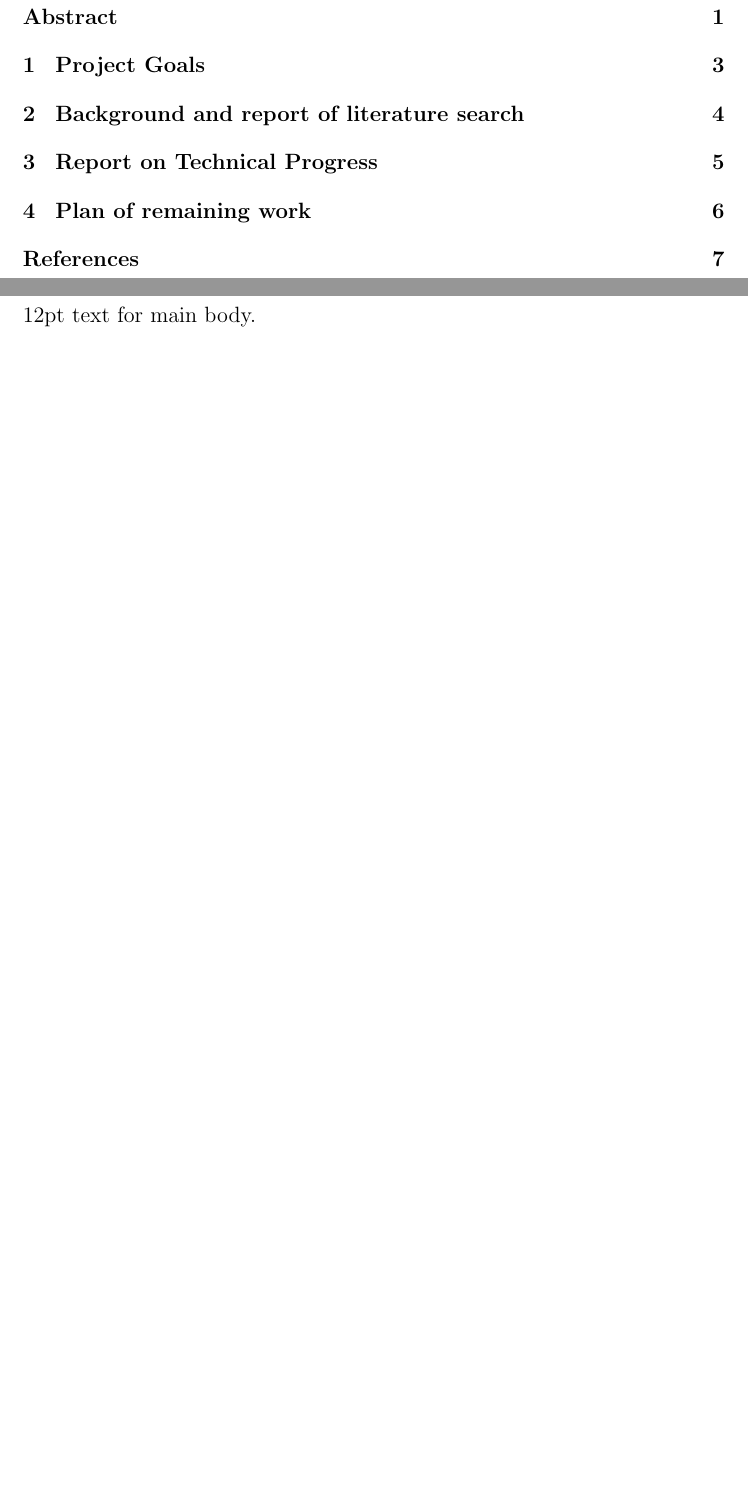
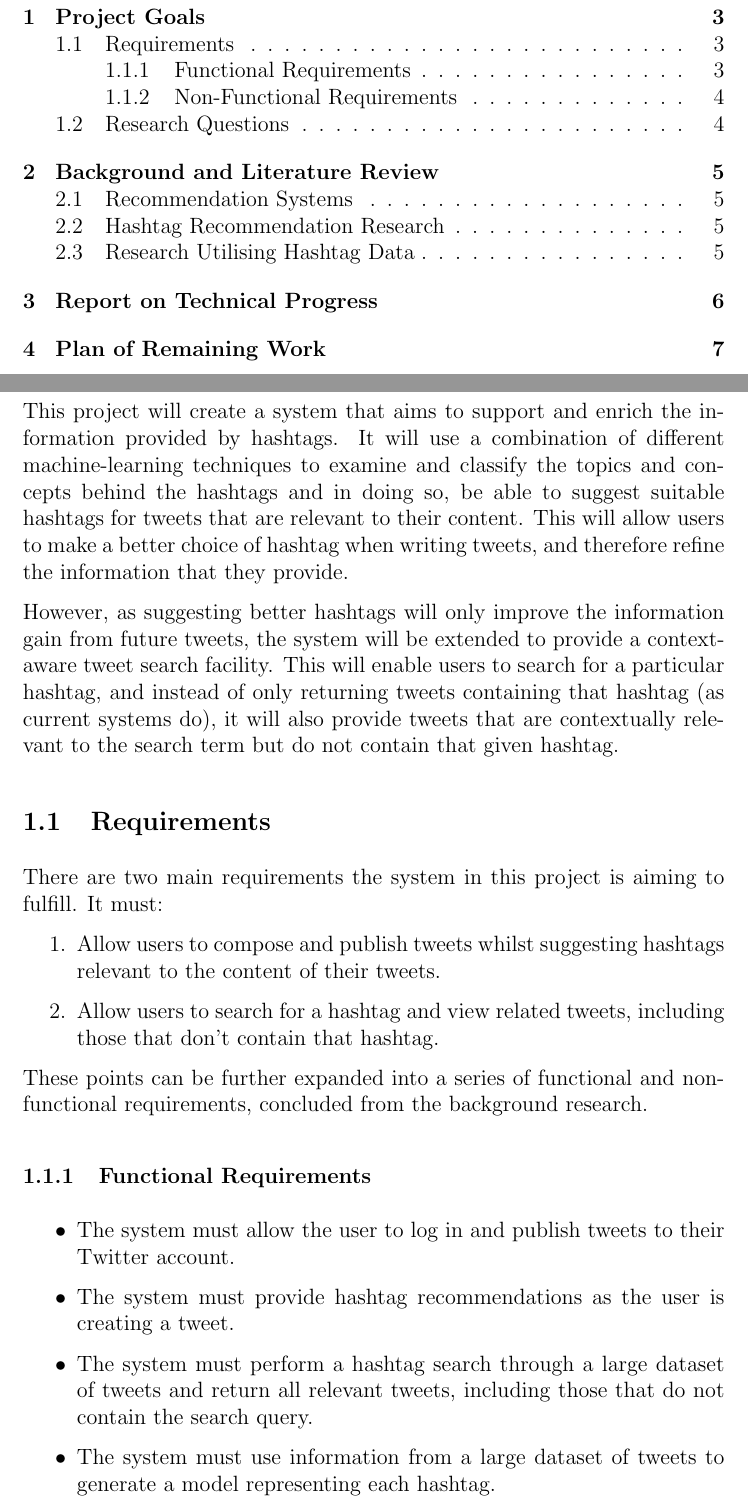
Before and after one commit to daviesjamie/3yp, a LaTeX document (deliverables/progress/progress.tex): two parts of pages 3 and 4 of 8, joined at a grey line, cut at the place of the change, the shorter picture padded with empty space. The pictures show the PDF file deliverables/progress/progress.pdf that the author committed with the source.

Commit message:
More work on Progress Report.

```diff
--- a/deliverables/progress/progress.tex
+++ b/deliverables/progress/progress.tex
@@ -42,3 +42,4 @@ Dr. Otto Octavius\\
 \vfill
 \end{titlepage}
 
+\section*{Abstract}
@@ -52,6 +51,23 @@ If users are presented with a choice of relevant hashtags when writing a tweet,
 \tableofcontents
 \pagebreak
 
-\setcounter{secnumdepth}{1}
 \section{Project Goals}
-12pt text for main body.
+This project will create a system that aims to support and enrich the information provided by hashtags. It will use a combination of different machine-learning techniques to examine and classify the topics and concepts behind the hashtags and in doing so, be able to suggest suitable hashtags for tweets that are relevant to their content. This will allow users to make a better choice of hashtag when writing tweets, and therefore refine the information that they provide.
+
+However, as suggesting better hashtags will only improve the information gain from future tweets, the system will be extended to provide a context-aware tweet search facility. This will enable users to search for a particular hashtag, and instead of only returning tweets containing that hashtag (as current systems do), it will also provide tweets that are contextually relevant to the search term but do not contain that given hashtag.
+
+\subsection{Requirements}
+There are two main requirements the system in this project is aiming to fulfill. It must:
+\begin{enumerate}
+    \item Allow users to compose and publish tweets whilst suggesting hashtags relevant to the content of their tweets.
+    \item Allow users to search for a hashtag and view related tweets, including those that don't contain that hashtag.
+\end{enumerate}
+
+These points can be further expanded into a series of functional and non-functional requirements, concluded from the background research.
+
+\subsubsection{Functional Requirements}
+\begin{itemize}
+    \item The system must allow the user to log in and publish tweets to their Twitter account.
+    \item The system must provide hashtag recommendations as the user is creating a tweet.
+    \item The system must perform a hashtag search through a large dataset of tweets and return all relevant tweets, including those that do not contain the search query.
+    \item The system must use information from a large dataset of tweets to generate a model representing each hashtag.
@@ -57,0 +77,4 @@ If users are presented with a choice of relevant hashtags when writing a tweet,
+\end{itemize}
+
+\subsubsection{Non-Functional Requirements}
+\begin{itemize}
@@ -58,18 +87,28 @@ If users are presented with a choice of relevant hashtags when writing a tweet,
+\end{itemize}
+
+\subsection{Research Questions}
+This system will provide a new way to gain further insight into how people use hashtags on Twitter, and in doing so, answer the following questions:
+\begin{itemize}
+    \item Are certain types of tweet/hashtag easier to classify than others?
+    \item Is it possible to make relevant hashtag suggestions using just the tweet text itself, or is other metadata needed to make the recommendations useful?
+\end{itemize}
 \pagebreak
 
-\section{Background and report of literature search}
+\section{Background and Literature Review}
 12pt text for main body.
+\subsection{Recommendation Systems}
+
+\subsection{Hashtag Recommendation Research}
+
+\subsection{Research Utilising Hashtag Data}
 \pagebreak
 
 \section{Report on Technical Progress}
 12pt text for main body.
 \pagebreak
 
-\section{Plan of remaining work}
+\section{Plan of Remaining Work}
 12pt text for main body.
 \pagebreak
 
-\setcounter{secnumdepth}{0}
-\section{References}
-
 \end{document}
```
Also changed, not shown: deliverables/bibliography.bib (+35 -0 lines), deliverables/progress/gantt.png (added), deliverables/progress/progress.pdf, deliverables/progress/progress.tex (19 more changed lines).
